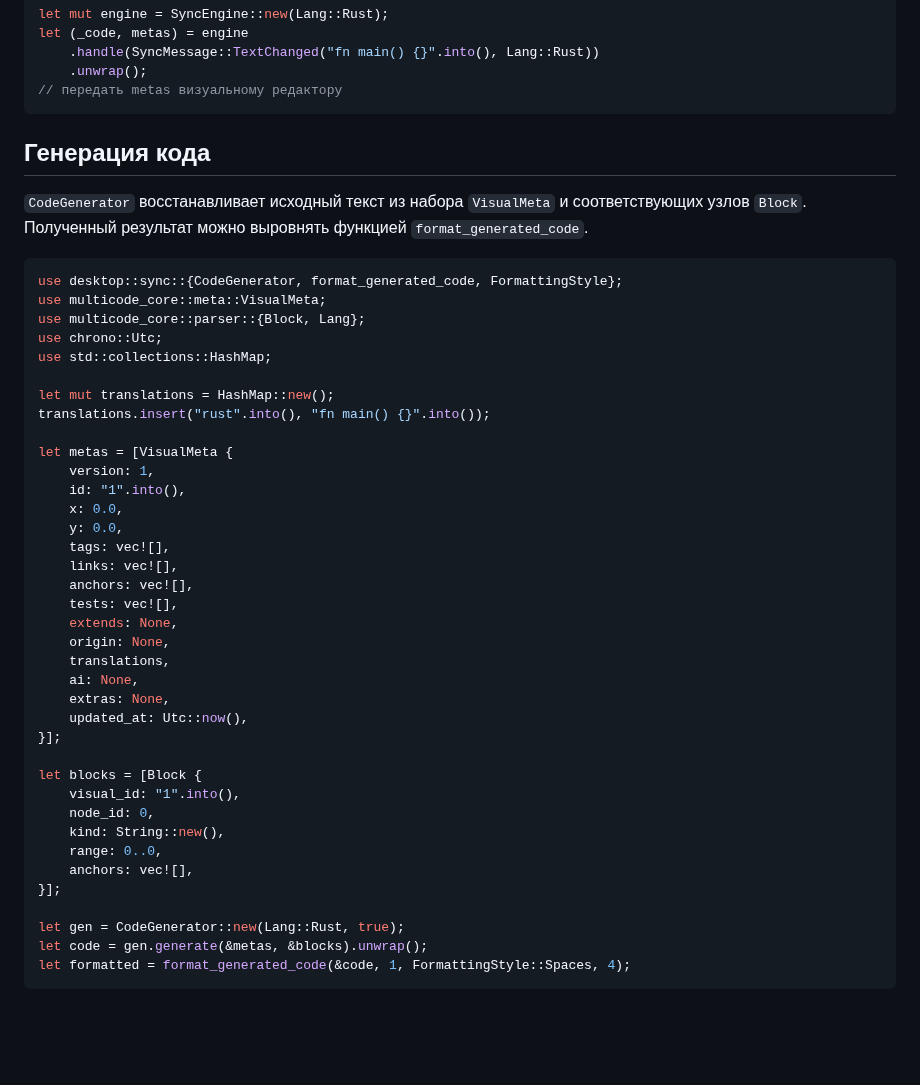
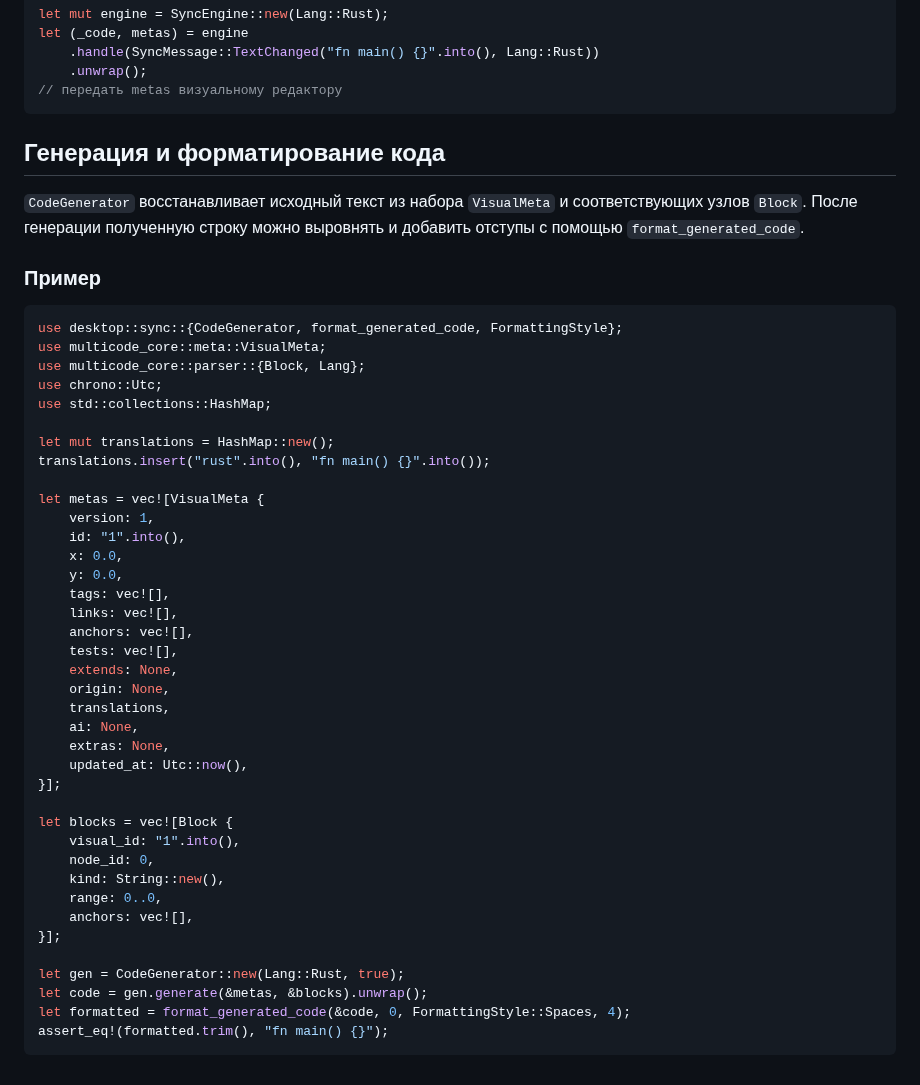
Before and after one commit to redvampir/Multicode_V3, a Markdown page: docs/sync.md, the part around the change. Rendered like a GitHub page; blank space fills up the shorter version.

Commit message:
docs: describe code generation and formatting

````diff
--- a/docs/sync.md
+++ b/docs/sync.md
@@ -55,11 +55,13 @@ let (_code, metas) = engine
 // передать metas визуальному редактору
 ```
 
-## Генерация кода
+## Генерация и форматирование кода
 
 `CodeGenerator` восстанавливает исходный текст из набора `VisualMeta` и
-соответствующих узлов `Block`. Полученный результат можно выровнять функцией
-`format_generated_code`.
+соответствующих узлов `Block`. После генерации полученную строку можно выровнять
+и добавить отступы с помощью `format_generated_code`.
+
+### Пример
 
 ```rust
 use desktop::sync::{CodeGenerator, format_generated_code, FormattingStyle};
@@ -71,7 +73,7 @@ use std::collections::HashMap;
 let mut translations = HashMap::new();
 translations.insert("rust".into(), "fn main() {}".into());
 
-let metas = [VisualMeta {
+let metas = vec![VisualMeta {
     version: 1,
     id: "1".into(),
     x: 0.0,
@@ -88,7 +90,7 @@ let metas = [VisualMeta {
     updated_at: Utc::now(),
 }];
 
-let blocks = [Block {
+let blocks = vec![Block {
     visual_id: "1".into(),
     node_id: 0,
     kind: String::new(),
@@ -98,5 +100,6 @@ let blocks = [Block {
 
 let gen = CodeGenerator::new(Lang::Rust, true);
 let code = gen.generate(&metas, &blocks).unwrap();
-let formatted = format_generated_code(&code, 1, FormattingStyle::Spaces, 4);
+let formatted = format_generated_code(&code, 0, FormattingStyle::Spaces, 4);
+assert_eq!(formatted.trim(), "fn main() {}");
 ```
````
